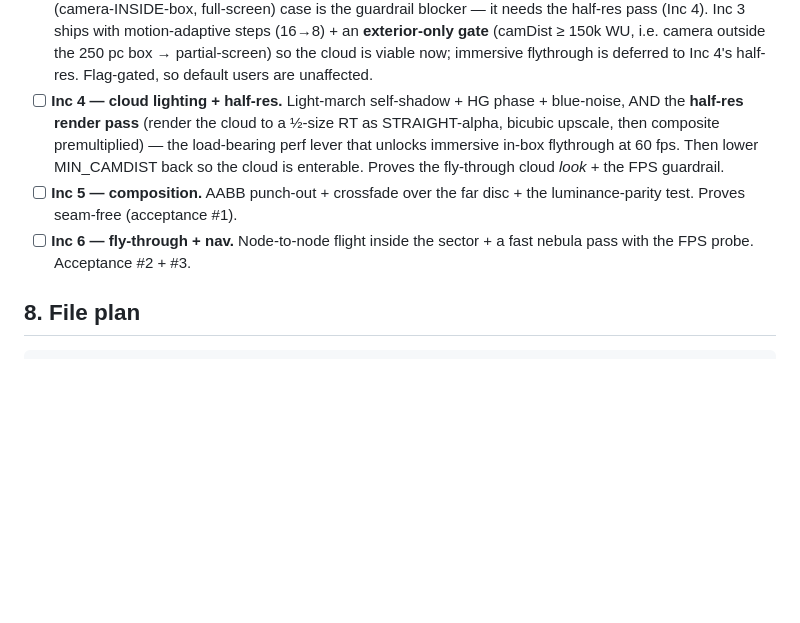
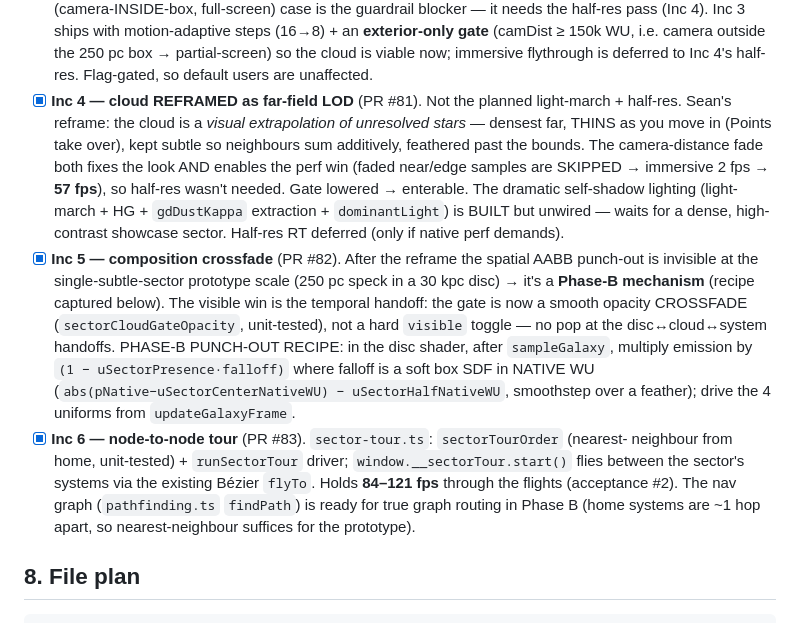
Before and after one commit to snds/legion, a Markdown page: docs/sector-cloud-prototype.md, the part around the change. GitHub-like rendering; blank space fills up the shorter version.

Commit message:
docs(sector): mark Inc 4-6 complete + capture the reframe and Phase-B punch-out recipe (#84)
The six-increment prototype is done. Inc 4 became the far-field-LOD reframe (camera fade,
not light-march+half-res); Inc 5 the temporal composition crossfade (spatial AABB punch-out
deferred to Phase B with its recipe captured); Inc 6 the node-to-node tour.

Co-authored-by: Claude Opus 4.8 <noreply@anthropic.com>

```diff
--- a/docs/sector-cloud-prototype.md
+++ b/docs/sector-cloud-prototype.md
@@ -155,15 +155,30 @@ one nebula can't hold 60 fps, the grid is dead on arrival — learned in a day.
   steps (16→8) + an **exterior-only gate** (camDist ≥ 150k WU, i.e. camera outside the
   250 pc box → partial-screen) so the cloud is viable now; immersive flythrough is deferred
   to Inc 4's half-res. Flag-gated, so default users are unaffected.
-- [ ] **Inc 4 — cloud lighting + half-res.** Light-march self-shadow + HG phase +
-  blue-noise, AND the **half-res render pass** (render the cloud to a ½-size RT as
-  STRAIGHT-alpha, bicubic upscale, then composite premultiplied) — the load-bearing
-  perf lever that unlocks immersive in-box flythrough at 60 fps. Then lower MIN_CAMDIST
-  back so the cloud is enterable. Proves the fly-through cloud *look* + the FPS guardrail.
-- [ ] **Inc 5 — composition.** AABB punch-out + crossfade over the far disc + the
-  luminance-parity test. Proves seam-free (acceptance #1).
-- [ ] **Inc 6 — fly-through + nav.** Node-to-node flight inside the sector + a fast
-  nebula pass with the FPS probe. Acceptance #2 + #3.
+- [x] **Inc 4 — cloud REFRAMED as far-field LOD** (PR #81). Not the planned light-march +
+  half-res. Sean's reframe: the cloud is a *visual extrapolation of unresolved stars* —
+  densest far, THINS as you move in (Points take over), kept subtle so neighbours sum
+  additively, feathered past the bounds. The camera-distance fade both fixes the look AND
+  enables the perf win (faded near/edge samples are SKIPPED → immersive 2 fps → **57 fps**),
+  so half-res wasn't needed. Gate lowered → enterable. The dramatic self-shadow lighting
+  (light-march + HG + `gdDustKappa` extraction + `dominantLight`) is BUILT but unwired —
+  waits for a dense, high-contrast showcase sector. Half-res RT deferred (only if native
+  perf demands).
+- [x] **Inc 5 — composition crossfade** (PR #82). After the reframe the spatial AABB
+  punch-out is invisible at the single-subtle-sector prototype scale (250 pc speck in a
+  30 kpc disc) → it's a **Phase-B mechanism** (recipe captured below). The visible win is
+  the temporal handoff: the gate is now a smooth opacity CROSSFADE (`sectorCloudGateOpacity`,
+  unit-tested), not a hard `visible` toggle — no pop at the disc↔cloud↔system handoffs.
+  PHASE-B PUNCH-OUT RECIPE: in the disc shader, after `sampleGalaxy`, multiply emission by
+  `(1 − uSectorPresence·falloff)` where falloff is a soft box SDF in NATIVE WU
+  (`abs(pNative−uSectorCenterNativeWU) − uSectorHalfNativeWU`, smoothstep over a feather);
+  drive the 4 uniforms from `updateGalaxyFrame`.
+- [x] **Inc 6 — node-to-node tour** (PR #83). `sector-tour.ts`: `sectorTourOrder` (nearest-
+  neighbour from home, unit-tested) + `runSectorTour` driver; `window.__sectorTour.start()`
+  flies between the sector's systems via the existing Bézier `flyTo`. Holds **84–121 fps**
+  through the flights (acceptance #2). The nav graph (`pathfinding.ts` `findPath`) is ready
+  for true graph routing in Phase B (home systems are ~1 hop apart, so nearest-neighbour
+  suffices for the prototype).
 
 ## 8. File plan
 
```
